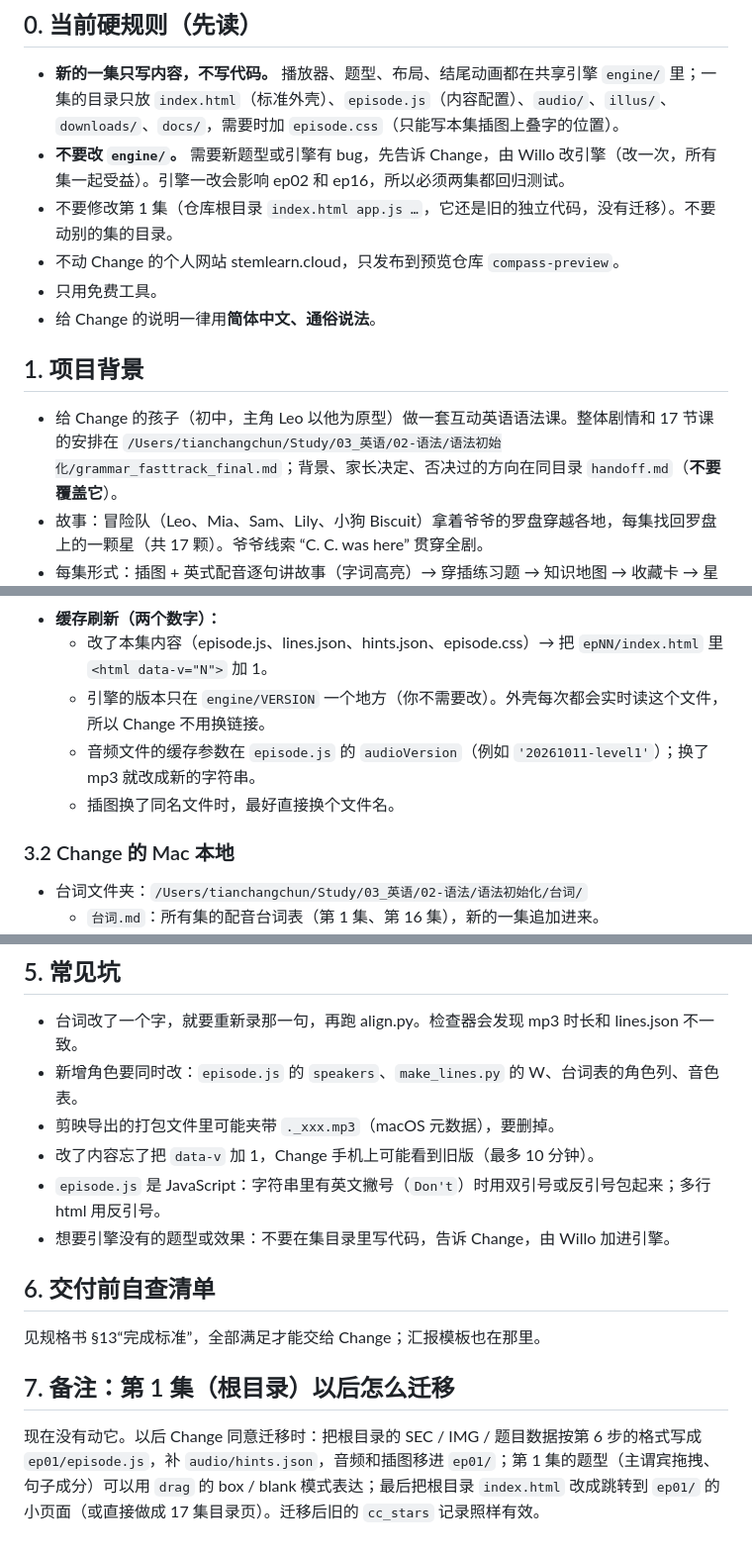
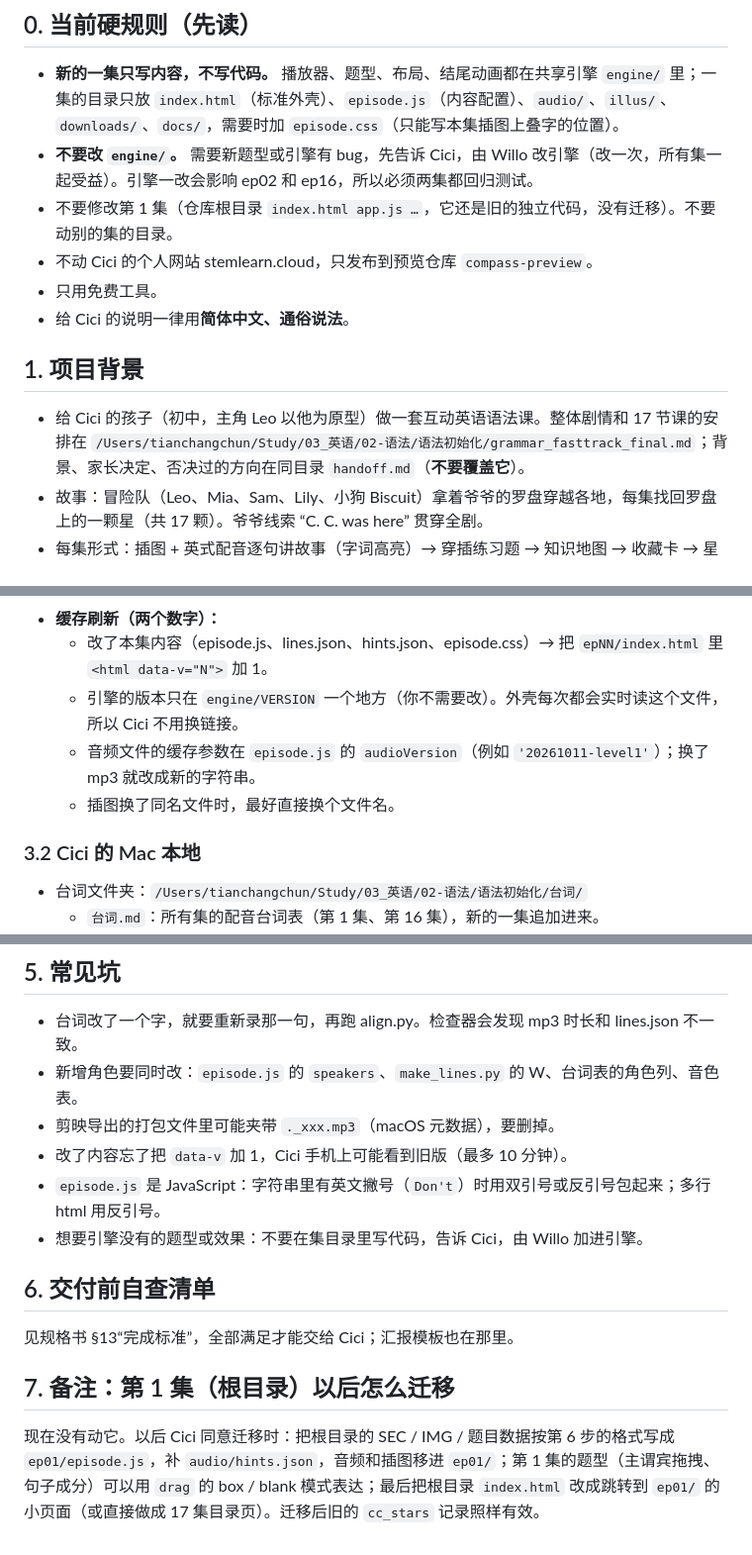
Before and after one commit to tiancc1212/compass-preview, a Markdown page: tools/handoff_单集制作流程.md, 3 parts joined by grey strips. Shown at 99% size. GitHub-like rendering.

Commit message:
docs: user's name is Cici

````diff
--- a/tools/handoff_单集制作流程.md
+++ b/tools/handoff_单集制作流程.md
@@ -7,14 +7,14 @@
 ## 0. 当前硬规则（先读）
 
 - **新的一集只写内容，不写代码。** 播放器、题型、布局、结尾动画都在共享引擎 `engine/` 里；一集的目录只放 `index.html`（标准外壳）、`episode.js`（内容配置）、`audio/`、`illus/`、`downloads/`、`docs/`，需要时加 `episode.css`（只能写本集插图上叠字的位置）。
-- **不要改 `engine/`。** 需要新题型或引擎有 bug，先告诉 Change，由 Willo 改引擎（改一次，所有集一起受益）。引擎一改会影响 ep02 和 ep16，所以必须两集都回归测试。
+- **不要改 `engine/`。** 需要新题型或引擎有 bug，先告诉 Cici，由 Willo 改引擎（改一次，所有集一起受益）。引擎一改会影响 ep02 和 ep16，所以必须两集都回归测试。
 - 不要修改第 1 集（仓库根目录 `index.html app.js …`，它还是旧的独立代码，没有迁移）。不要动别的集的目录。
-- 不动 Change 的个人网站 stemlearn.cloud，只发布到预览仓库 `compass-preview`。
+- 不动 Cici 的个人网站 stemlearn.cloud，只发布到预览仓库 `compass-preview`。
 - 只用免费工具。
-- 给 Change 的说明一律用**简体中文、通俗说法**。
+- 给 Cici 的说明一律用**简体中文、通俗说法**。
 ## 1. 项目背景
 
-- 给 Change 的孩子（初中，主角 Leo 以他为原型）做一套互动英语语法课。整体剧情和 17 节课的安排在
+- 给 Cici 的孩子（初中，主角 Leo 以他为原型）做一套互动英语语法课。整体剧情和 17 节课的安排在
   `/Users/tianchangchun/Study/03_英语/02-语法/语法初始化/grammar_fasttrack_final.md`；背景、家长决定、否决过的方向在同目录 `handoff.md`（**不要覆盖它**）。
 - 故事：冒险队（Leo、Mia、Sam、Lily、小狗 Biscuit）拿着爷爷的罗盘穿越各地，每集找回罗盘上的一颗星（共 17 颗）。爷爷线索 “C. C. was here” 贯穿全剧。
 - 每集形式：插图 + 英式配音逐句讲故事（字词高亮）→ 穿插练习题 → 知识地图 → 收藏卡 → 星星回到罗盘。
@@ -62,11 +62,11 @@
   ```
 - **缓存刷新（两个数字）：**
   - 改了本集内容（episode.js、lines.json、hints.json、episode.css）→ 把 `epNN/index.html` 里 `<html data-v="N">` 加 1。
-  - 引擎的版本只在 `engine/VERSION` 一个地方（你不需要改）。外壳每次都会实时读这个文件，所以 Change 不用换链接。
+  - 引擎的版本只在 `engine/VERSION` 一个地方（你不需要改）。外壳每次都会实时读这个文件，所以 Cici 不用换链接。
   - 音频文件的缓存参数在 `episode.js` 的 `audioVersion`（例如 `'20261011-level1'`）；换了 mp3 就改成新的字符串。
   - 插图换了同名文件时，最好直接换个文件名。
 
-### 3.2 Change 的 Mac 本地
+### 3.2 Cici 的 Mac 本地
 
 - 台词文件夹：`/Users/tianchangchun/Study/03_英语/02-语法/语法初始化/台词/`
   - `台词.md`：所有集的配音台词表（第 1 集、第 16 集），新的一集追加进来。
@@ -192,12 +192,12 @@ curl -sI https://tiancc1212.github.io/compass-preview/epNN/audio/l01.mp3 | head
 - 台词改了一个字，就要重新录那一句，再跑 align.py。检查器会发现 mp3 时长和 lines.json 不一致。
 - 新增角色要同时改：`episode.js` 的 `speakers`、`make_lines.py` 的 W、台词表的角色列、音色表。
 - 剪映导出的打包文件里可能夹带 `._xxx.mp3`（macOS 元数据），要删掉。
-- 改了内容忘了把 `data-v` 加 1，Change 手机上可能看到旧版（最多 10 分钟）。
+- 改了内容忘了把 `data-v` 加 1，Cici 手机上可能看到旧版（最多 10 分钟）。
 - `episode.js` 是 JavaScript：字符串里有英文撇号（`Don't`）时用双引号或反引号包起来；多行 html 用反引号。
-- 想要引擎没有的题型或效果：不要在集目录里写代码，告诉 Change，由 Willo 加进引擎。
+- 想要引擎没有的题型或效果：不要在集目录里写代码，告诉 Cici，由 Willo 加进引擎。
 ## 6. 交付前自查清单
 
-见规格书 §13“完成标准”，全部满足才能交给 Change；汇报模板也在那里。
+见规格书 §13“完成标准”，全部满足才能交给 Cici；汇报模板也在那里。
 
 ## 7. 备注：第 1 集（根目录）以后怎么迁移
-现在没有动它。以后 Change 同意迁移时：把根目录的 SEC / IMG / 题目数据按第 6 步的格式写成 `ep01/episode.js`，补 `audio/hints.json`，音频和插图移进 `ep01/`；第 1 集的题型（主谓宾拖拽、句子成分）可以用 `drag` 的 box / blank 模式表达；最后把根目录 `index.html` 改成跳转到 `ep01/` 的小页面（或直接做成 17 集目录页）。迁移后旧的 `cc_stars` 记录照样有效。
+现在没有动它。以后 Cici 同意迁移时：把根目录的 SEC / IMG / 题目数据按第 6 步的格式写成 `ep01/episode.js`，补 `audio/hints.json`，音频和插图移进 `ep01/`；第 1 集的题型（主谓宾拖拽、句子成分）可以用 `drag` 的 box / blank 模式表达；最后把根目录 `index.html` 改成跳转到 `ep01/` 的小页面（或直接做成 17 集目录页）。迁移后旧的 `cc_stars` 记录照样有效。
````
Also changed, not shown: other parts of tools/handoff_单集制作流程.md (+5 -5 lines), ep01/docs/PROMPTS.md (+2 -2 lines), tools/SPEC_单集规格书.md (+13 -13 lines).
